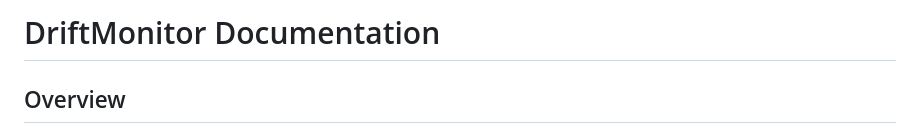
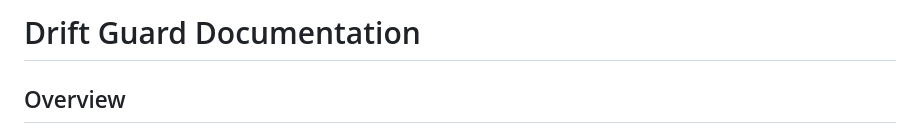
Before and after one commit to kiplangatkorir/driftguard, a Markdown page: documentation.md, the part around the change. Drawn GitHub-style.

```diff
--- a/documentation.md
+++ b/documentation.md
@@ -1,4 +1,4 @@
-# DriftMonitor Documentation
+# Drift Guard Documentation
 
 ## Overview
 Drift Guard is a Python package that helps you monitor machine learning models in production for data drift and performance degradation. It provides automated monitoring, drift detection, and alerting capabilities with minimal setup required.
```
